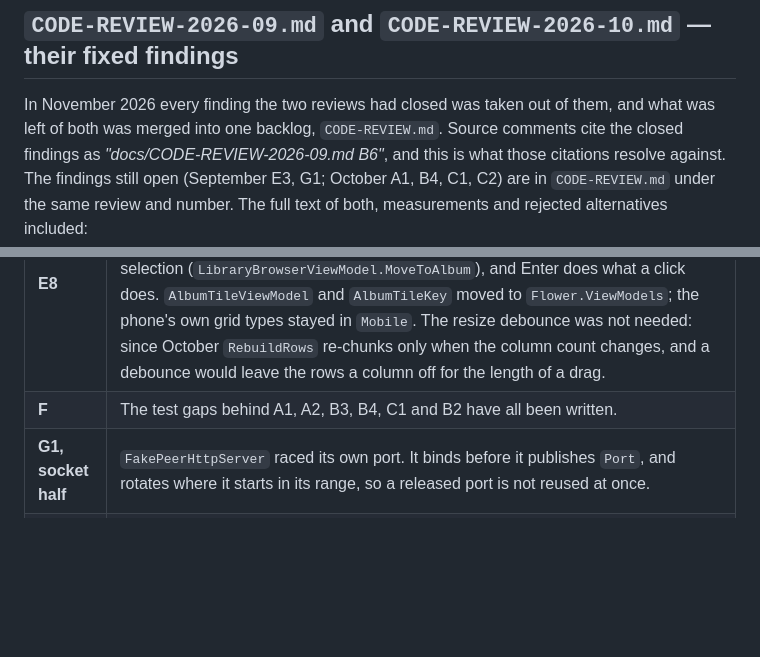
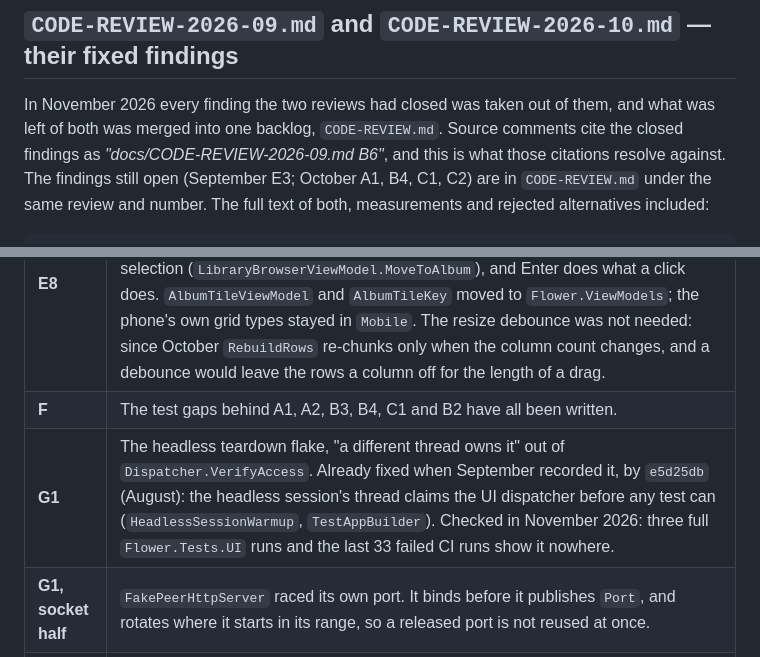
Before and after one commit to yanos/Flower, a Markdown page: docs/CITED-DECISIONS.md, 2 parts joined by grey strips. Rendered like a GitHub page; blank space fills up the shorter version.

```diff
--- a/docs/CITED-DECISIONS.md
+++ b/docs/CITED-DECISIONS.md
@@ -168,7 +168,7 @@ In November 2026 every finding the two reviews had closed was taken out of
 them, and what was left of both was merged into one backlog, `CODE-REVIEW.md`.
 Source comments cite the closed findings as *"docs/CODE-REVIEW-2026-09.md
 B6"*, and this is what those citations resolve against. The findings still
-open (September E3, G1; October A1, B4, C1, C2) are in
+open (September E3; October A1, B4, C1, C2) are in
 `CODE-REVIEW.md` under the same review and number. The full text of both,
 measurements and rejected alternatives included:
 
@@ -207,6 +207,7 @@ git show 2e55685:docs/CODE-REVIEW-2026-10.md
 | **E7** | `Process.Start` was called directly, and two platforms cannot run it. Every site goes through the static `PlatformShell` (`Reveal`, `OpenFolder`, `OpenUrl`, `IsAvailable`), and the controls hide where `IsAvailable` is false. |
 | **E8** | Loose ends in the album grid. The expansion height is measured. Keyboard navigation came in November 2026: a press gives the grid the focus, the arrows move along and between rows (`AlbumGridKeyboard`), an open album moves with the selection (`LibraryBrowserViewModel.MoveToAlbum`), and Enter does what a click does. `AlbumTileViewModel` and `AlbumTileKey` moved to `Flower.ViewModels`; the phone's own grid types stayed in `Mobile`. The resize debounce was not needed: since October `RebuildRows` re-chunks only when the column count changes, and a debounce would leave the rows a column off for the length of a drag. |
 | **F** | The test gaps behind A1, A2, B3, B4, C1 and B2 have all been written. |
+| **G1** | The headless teardown flake, "a different thread owns it" out of `Dispatcher.VerifyAccess`. Already fixed when September recorded it, by `e5d25db` (August): the headless session's thread claims the UI dispatcher before any test can (`HeadlessSessionWarmup`, `TestAppBuilder`). Checked in November 2026: three full `Flower.Tests.UI` runs and the last 33 failed CI runs show it nowhere. |
 | **G1, socket half** | `FakePeerHttpServer` raced its own port. It binds before it publishes `Port`, and rotates where it starts in its range, so a released port is not reused at once. |
 | **G2** | `IAudioManager` was silently partial on WASM. `IAudioManager.Features` says what a player has, and the equalizer is not offered without it. |
 
```
Also changed, not shown: docs/CODE-REVIEW.md (+1 -30 lines).
